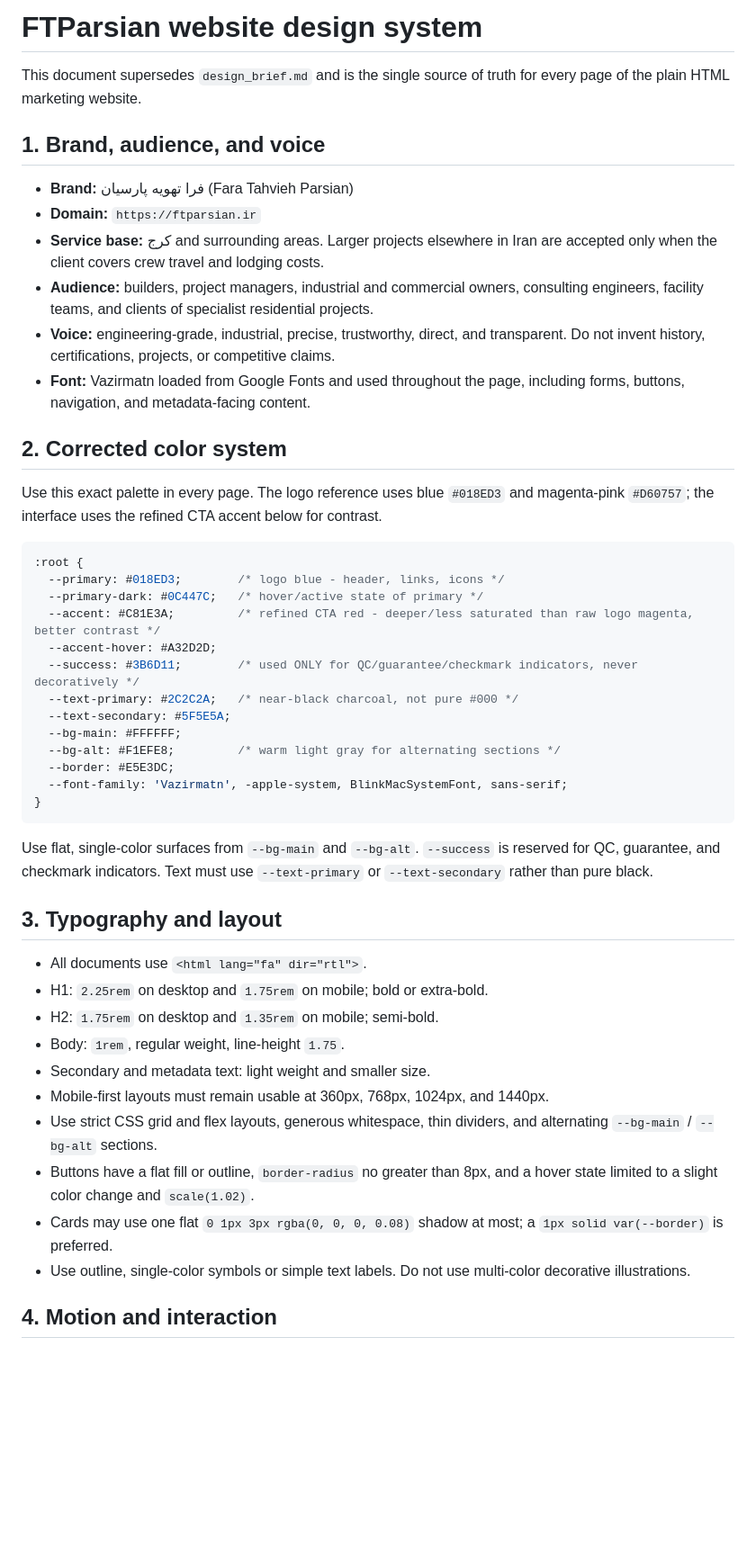
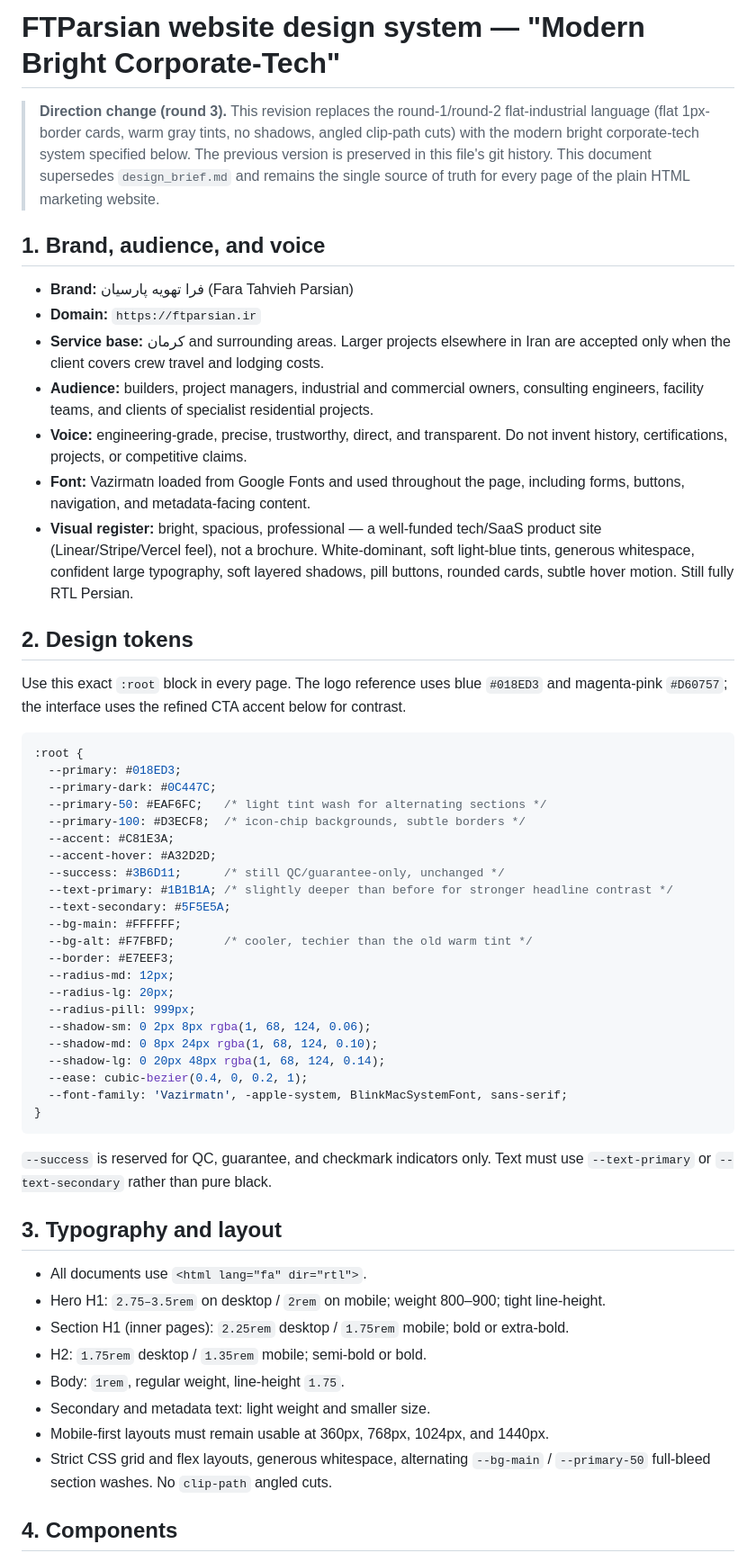
Before and after one commit to saeedamiri1997/ftparsian_website, a Markdown page: DESIGN_SYSTEM.md, the part around one of its changes. Shown at 90% size. Drawn GitHub-style; blank space fills up the shorter version.

Commit message:
Docs: rewrite design system for Modern Bright Corporate-Tech direction
Co-authored-by: arena-agent <297053741+arena-agent@users.noreply.github.com>

````diff
--- a/DESIGN_SYSTEM.md
+++ b/DESIGN_SYSTEM.md
@@ -1,50 +1,62 @@
-# FTParsian website design system
+# FTParsian website design system — "Modern Bright Corporate-Tech"
 
-This document supersedes `design_brief.md` and is the single source of truth for every page of the plain HTML marketing website.
+> **Direction change (round 3).** This revision replaces the round-1/round-2 flat-industrial
+> language (flat 1px-border cards, warm gray tints, no shadows, angled clip-path cuts) with the
+> modern bright corporate-tech system specified below. The previous version is preserved in this
+> file's git history. This document supersedes `design_brief.md` and remains the single source of
+> truth for every page of the plain HTML marketing website.
 
 ## 1. Brand, audience, and voice
 
 - **Brand:** فرا تهویه پارسیان (Fara Tahvieh Parsian)
 - **Domain:** `https://ftparsian.ir`
-- **Service base:** کرج and surrounding areas. Larger projects elsewhere in Iran are accepted only when the client covers crew travel and lodging costs.
+- **Service base:** کرمان and surrounding areas. Larger projects elsewhere in Iran are accepted only when the client covers crew travel and lodging costs.
 - **Audience:** builders, project managers, industrial and commercial owners, consulting engineers, facility teams, and clients of specialist residential projects.
-- **Voice:** engineering-grade, industrial, precise, trustworthy, direct, and transparent. Do not invent history, certifications, projects, or competitive claims.
+- **Voice:** engineering-grade, precise, trustworthy, direct, and transparent. Do not invent history, certifications, projects, or competitive claims.
 - **Font:** Vazirmatn loaded from Google Fonts and used throughout the page, including forms, buttons, navigation, and metadata-facing content.
+- **Visual register:** bright, spacious, professional — a well-funded tech/SaaS product site (Linear/Stripe/Vercel feel), not a brochure. White-dominant, soft light-blue tints, generous whitespace, confident large typography, soft layered shadows, pill buttons, rounded cards, subtle hover motion. Still fully RTL Persian.
 
-## 2. Corrected color system
+## 2. Design tokens
 
-Use this exact palette in every page. The logo reference uses blue `#018ED3` and magenta-pink `#D60757`; the interface uses the refined CTA accent below for contrast.
+Use this exact `:root` block in every page. The logo reference uses blue `#018ED3` and magenta-pink `#D60757`; the interface uses the refined CTA accent below for contrast.
 
 ```css
 :root {
-  --primary: #018ED3;        /* logo blue - header, links, icons */
-  --primary-dark: #0C447C;   /* hover/active state of primary */
-  --accent: #C81E3A;         /* refined CTA red - deeper/less saturated than raw logo magenta, better contrast */
+  --primary: #018ED3;
+  --primary-dark: #0C447C;
+  --primary-50: #EAF6FC;   /* light tint wash for alternating sections */
+  --primary-100: #D3ECF8;  /* icon-chip backgrounds, subtle borders */
+  --accent: #C81E3A;
   --accent-hover: #A32D2D;
-  --success: #3B6D11;        /* used ONLY for QC/guarantee/checkmark indicators, never decoratively */
-  --text-primary: #2C2C2A;   /* near-black charcoal, not pure #000 */
+  --success: #3B6D11;      /* still QC/guarantee-only, unchanged */
+  --text-primary: #1B1B1A; /* slightly deeper than before for stronger headline contrast */
   --text-secondary: #5F5E5A;
   --bg-main: #FFFFFF;
-  --bg-alt: #F1EFE8;         /* warm light gray for alternating sections */
-  --border: #E5E3DC;
+  --bg-alt: #F7FBFD;       /* cooler, techier than the old warm tint */
+  --border: #E7EEF3;
+  --radius-md: 12px;
+  --radius-lg: 20px;
+  --radius-pill: 999px;
+  --shadow-sm: 0 2px 8px rgba(1, 68, 124, 0.06);
+  --shadow-md: 0 8px 24px rgba(1, 68, 124, 0.10);
+  --shadow-lg: 0 20px 48px rgba(1, 68, 124, 0.14);
+  --ease: cubic-bezier(0.4, 0, 0.2, 1);
   --font-family: 'Vazirmatn', -apple-system, BlinkMacSystemFont, sans-serif;
 }
 ```
 
-Use flat, single-color surfaces from `--bg-main` and `--bg-alt`. `--success` is reserved for QC, guarantee, and checkmark indicators. Text must use `--text-primary` or `--text-secondary` rather than pure black.
+`--success` is reserved for QC, guarantee, and checkmark indicators only. Text must use `--text-primary` or `--text-secondary` rather than pure black.
 
 ## 3. Typography and layout
 
 - All documents use `<html lang="fa" dir="rtl">`.
-- H1: `2.25rem` on desktop and `1.75rem` on mobile; bold or extra-bold.
-- H2: `1.75rem` on desktop and `1.35rem` on mobile; semi-bold.
+- Hero H1: `2.75–3.5rem` on desktop / `2rem` on mobile; weight 800–900; tight line-height.
+- Section H1 (inner pages): `2.25rem` desktop / `1.75rem` mobile; bold or extra-bold.
+- H2: `1.75rem` desktop / `1.35rem` mobile; semi-bold or bold.
 - Body: `1rem`, regular weight, line-height `1.75`.
 - Secondary and metadata text: light weight and smaller size.
 - Mobile-first layouts must remain usable at 360px, 768px, 1024px, and 1440px.
-- Use strict CSS grid and flex layouts, generous whitespace, thin dividers, and alternating `--bg-main` / `--bg-alt` sections.
-- Buttons have a flat fill or outline, `border-radius` no greater than 8px, and a hover state limited to a slight color change and `scale(1.02)`.
-- Cards may use one flat `0 1px 3px rgba(0, 0, 0, 0.08)` shadow at most; a `1px solid var(--border)` is preferred.
-- Use outline, single-color symbols or simple text labels. Do not use multi-color decorative illustrations.
+- Strict CSS grid and flex layouts, generous whitespace, alternating `--bg-main` / `--primary-50` full-bleed section washes. No `clip-path` angled cuts.
 
-## 4. Motion and interaction
+## 4. Components
 
````
Also changed, not shown: other parts of DESIGN_SYSTEM.md (+32 -20 lines).
